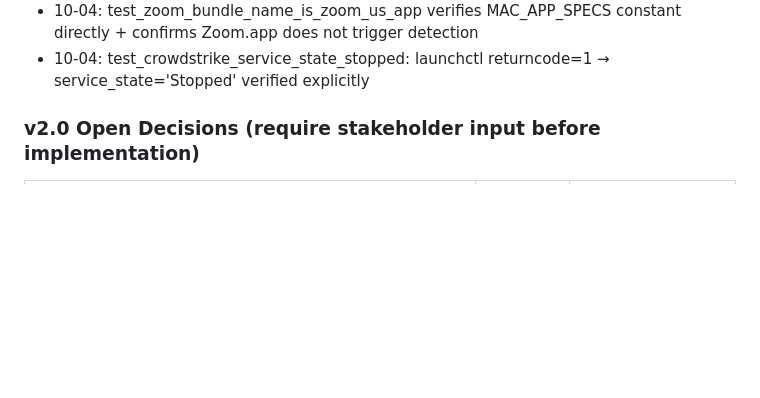
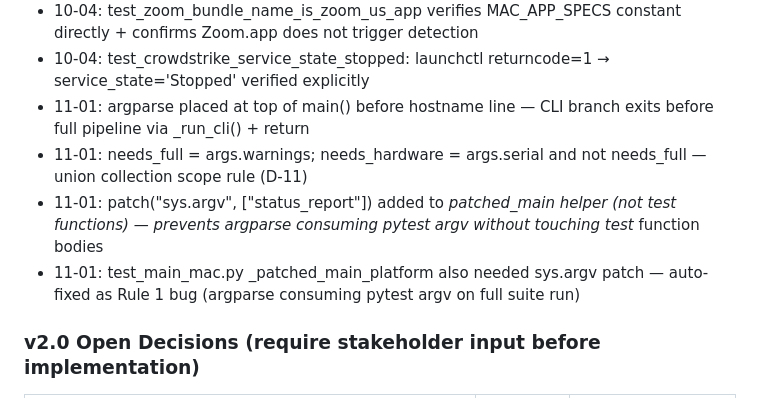
Before and after one commit to justin-rh/status.report, a Markdown page: .planning/STATE.md, the part around one of its changes. Rendered like a GitHub page; blank space fills up the shorter version.

```diff
--- a/.planning/STATE.md
+++ b/.planning/STATE.md
@@ -124,6 +124,10 @@ Recent decisions affecting current work:
 - 10-04: Hardware profile tests kept in test_mac_hardware_collector.py AND test_mac_profile_collector.py — hardware file had them from TDD RED phase; profile file added per plan spec
 - 10-04: test_zoom_bundle_name_is_zoom_us_app verifies MAC_APP_SPECS constant directly + confirms Zoom.app does not trigger detection
 - 10-04: test_crowdstrike_service_state_stopped: launchctl returncode=1 → service_state='Stopped' verified explicitly
+- 11-01: argparse placed at top of main() before hostname line — CLI branch exits before full pipeline via _run_cli() + return
+- 11-01: needs_full = args.warnings; needs_hardware = args.serial and not needs_full — union collection scope rule (D-11)
+- 11-01: patch("sys.argv", ["status_report"]) added to _patched_main helper (not test functions) — prevents argparse consuming pytest argv without touching test_ function bodies
+- 11-01: test_main_mac.py _patched_main_platform also needed sys.argv patch — auto-fixed as Rule 1 bug (argparse consuming pytest argv on full suite run)
 
 ### v2.0 Open Decisions (require stakeholder input before implementation)
 
```
Also changed, not shown: other parts of .planning/STATE.md (+15 -15 lines), .planning/ROADMAP.md (+3 -3 lines), 1 other file.
